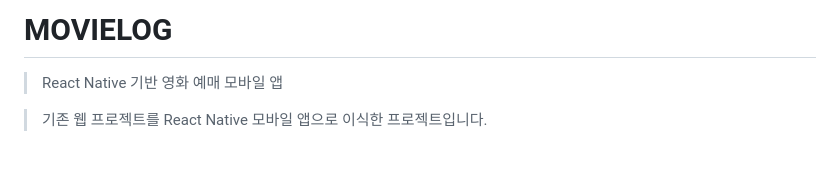
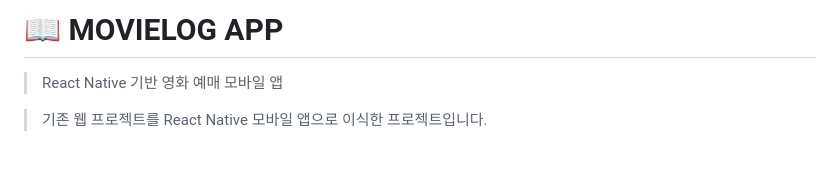
Before and after one commit to PigDuck5390/MovieLogApp, a Markdown page: README.md, the part around the change. Drawn GitHub-style.

Commit message:
READMD.md 최신화

```diff
--- a/README.md
+++ b/README.md
@@ -1,4 +1,4 @@
-# MOVIELOG
+# 📖 MOVIELOG APP
 
 > React Native 기반 영화 예매 모바일 앱
 
```
